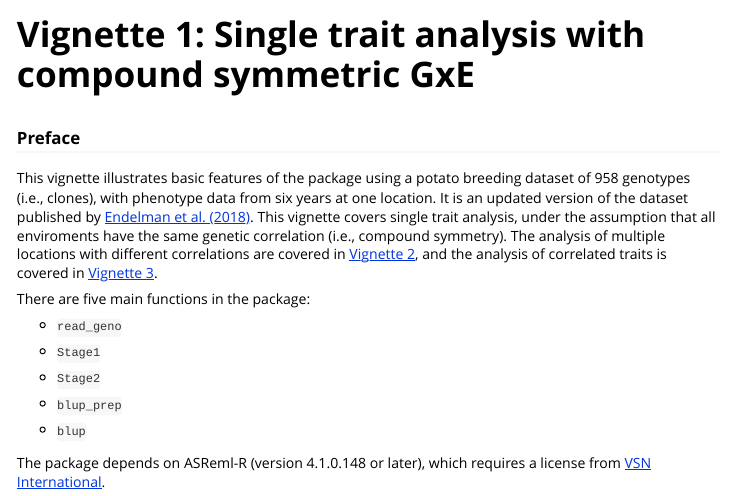
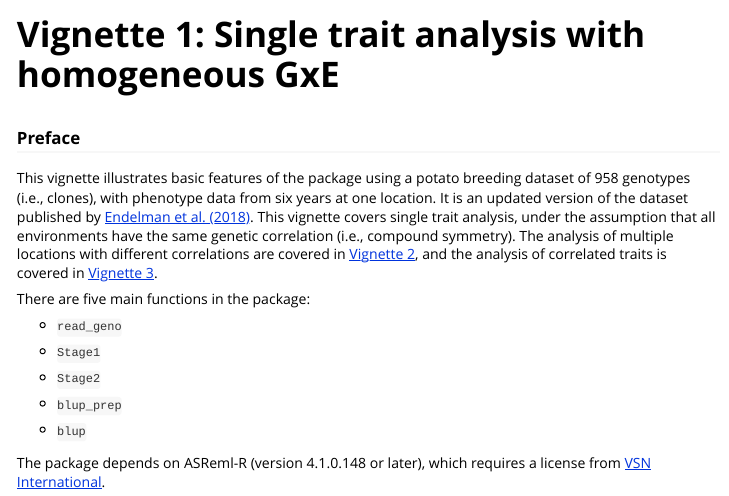
Before and after one commit to jendelman/StageWise, an R Markdown document (vignettes/Vignette1.Rmd): the page in a window 1100 px wide, from its top. Rendered offline with R 4.5, knitr and Pandoc, with nearby package versions; some code elsewhere in the file could not run offline; long lines of code are wrapped; common packages that the code uses without loading them are loaded.

Commit message:
updated Vignette1

```diff
--- a/vignettes/Vignette1.Rmd
+++ b/vignettes/Vignette1.Rmd
@@ -1,5 +1,5 @@
 ---
-title: "Vignette 1: Single trait analysis with compound symmetric GxE"
+title: "Vignette 1: Single trait analysis with homogeneous GxE"
 output: rmarkdown::html_vignette
 vignette: >
   %\VignetteIndexEntry{StageWise Vignette1}
@@ -15,7 +15,7 @@ knitr::opts_knit$set(root.dir="~/Box Sync/Endelman/Software/StageWise")
 
 ### Preface
 
-This vignette illustrates basic features of the package using a potato breeding dataset of 958 genotypes (i.e., clones), with phenotype data from six years at one location. It is an updated version of the dataset published by [Endelman et al. (2018)](https://doi.org/10.1534/genetics.118.300685). This vignette covers single trait analysis, under the assumption that all enviroments have the same genetic correlation (i.e., compound symmetry). The analysis of multiple locations with different correlations are covered in [Vignette 2](https://jendelman.github.io/StageWise/Vignette2.html), and the analysis of correlated traits is covered in [Vignette 3](https://jendelman.github.io/StageWise/Vignette3.html).
+This vignette illustrates basic features of the package using a potato breeding dataset of 958 genotypes (i.e., clones), with phenotype data from six years at one location. It is an updated version of the dataset published by [Endelman et al. (2018)](https://doi.org/10.1534/genetics.118.300685). This vignette covers single trait analysis, under the assumption that all environments have the same genetic correlation (i.e., compound symmetry). The analysis of multiple locations with different correlations are covered in [Vignette 2](https://jendelman.github.io/StageWise/Vignette2.html), and the analysis of correlated traits is covered in [Vignette 3](https://jendelman.github.io/StageWise/Vignette3.html).
 
 There are five main functions in the package:
 
```
Also changed, not shown: 1 other file.
